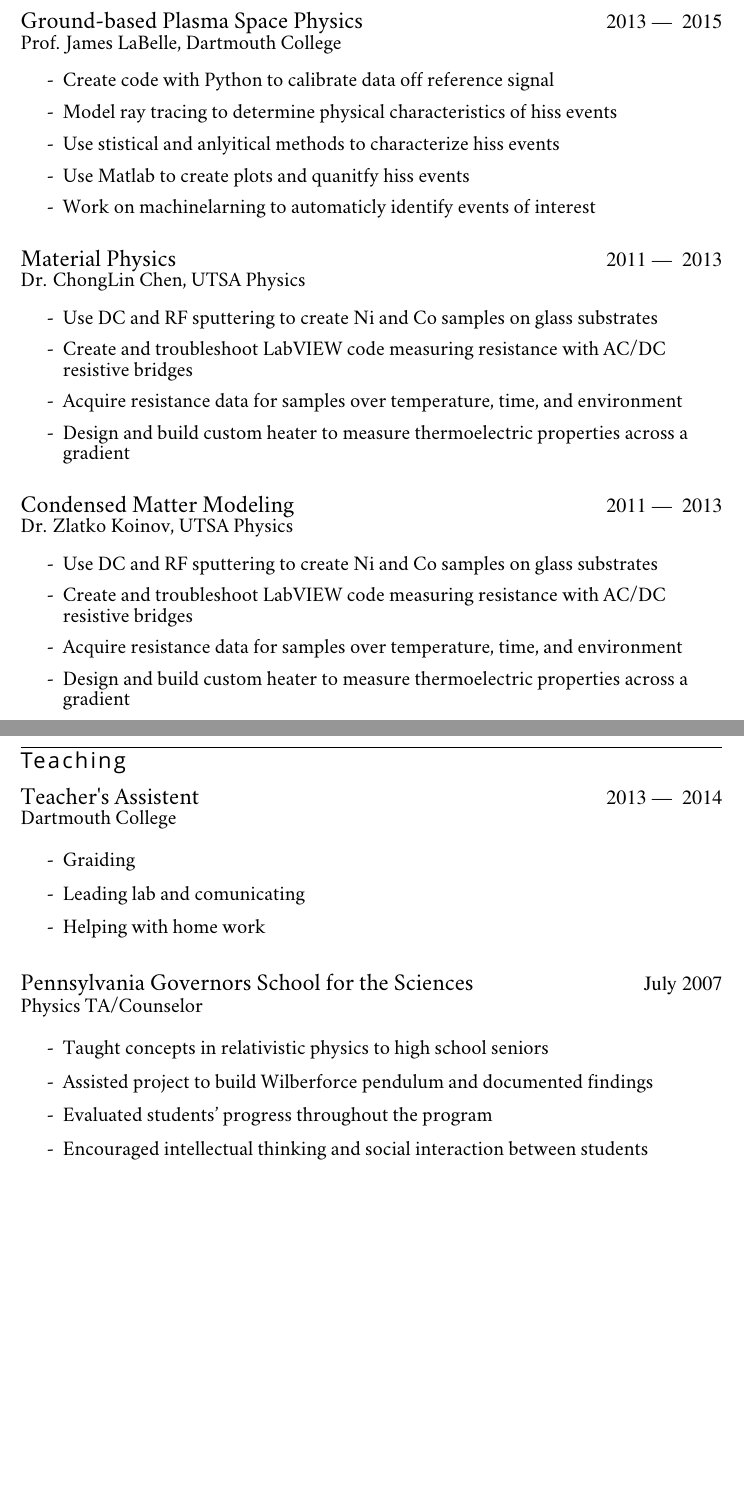
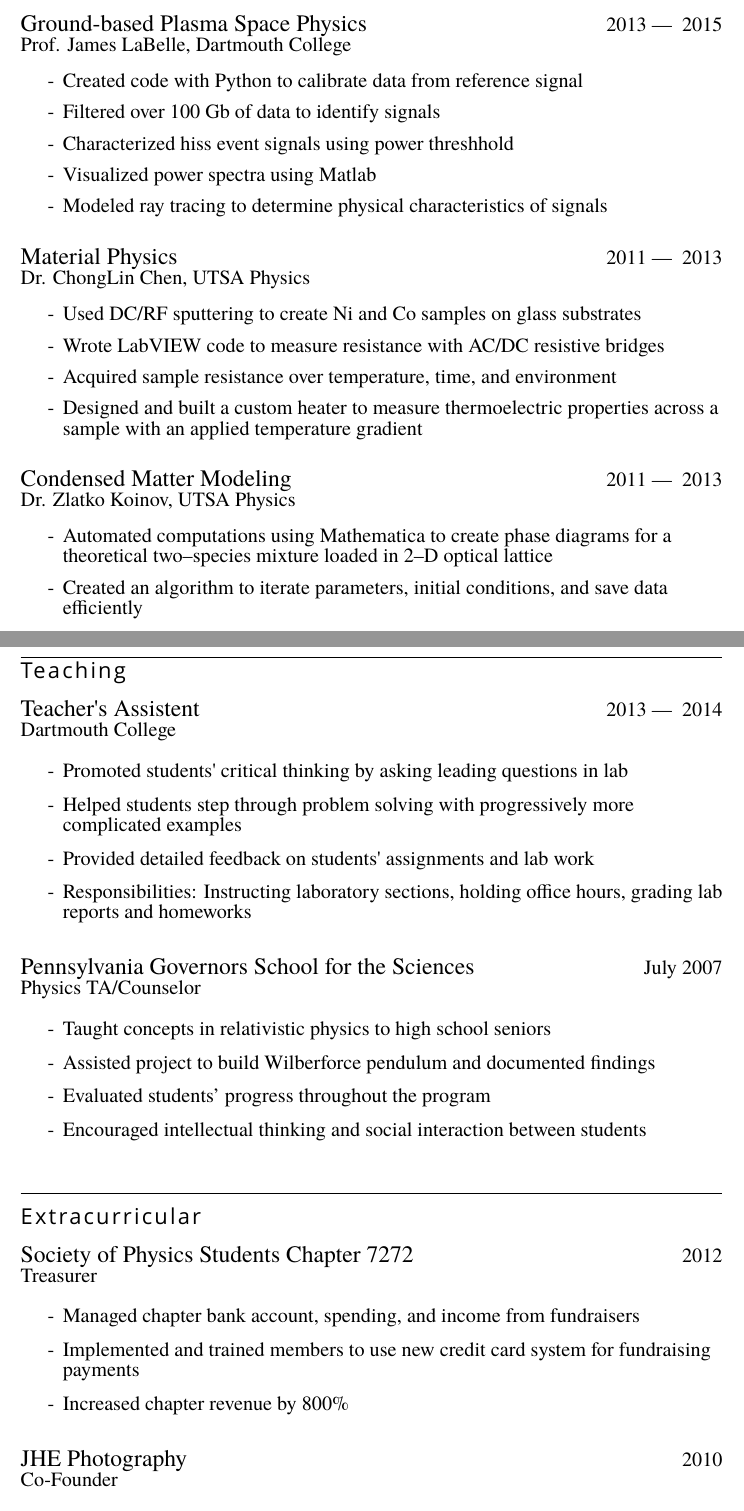
Before and after one commit to howardfk/latex_resume, a LaTeX CV (resume_temp.tex, which reads resume.cls): two parts of pages 1 and 2 of 2, joined at a grey line, cut so that both start at the same text, the shorter picture padded with empty space. Compiled offline with XeLaTeX; a missing font is replaced by an installed copy or a similar font.

Commit message:
Changed font of text, changed content, spell check, rearagne order of sections, tweeked spacing between workitems

```diff
--- a/resume.cls
+++ b/resume.cls
@@ -68,10 +68,10 @@
 \newfontfamily{\titlefont}{Gill Sans Light}
 \newfontfamily{\SectionFont}{Gill Sans Light}%Helvetica Neue ULTRALIGHT}
 \newfontfamily{\numberstyle}{Georgia}
-\newfontfamily{\worklistfont}{Big Caslon}
-\newfontfamily{\SchoolFont}{Big Caslon}
-\newfontfamily{\WorkFont}{Big Caslon}
-\newfontfamily{\MainFont}{Big Caslon}
+\newfontfamily{\worklistfont}{Georgia}
+\newfontfamily{\SchoolFont}{Georgia}
+\newfontfamily{\WorkFont}{Georgia}
+\newfontfamily{\MainFont}{Georgia}
 
 \newcommand{\SectionStyle}{\small\addfontfeature{LetterSpace=10.0}}
 \newcommand{\TitlenameStyle}{\Huge}
@@ -151,10 +151,10 @@
 \titlespacing*{\section}{0pt}{0.2em}{1.5em}
 
 \newenvironment{school}[7]{
-	\SchoolFont \SchoolNameStyle #1 \hfill{} \normalsize \numberstyle #2 \\* \SchoolDeatleStyle #3 \\* #4 #5 #6 #7}{\vspace*{1.0 em}}
+	\SchoolFont \SchoolNameStyle #1 \hfill{} \normalsize \numberstyle #2 \\* \SchoolDeatleStyle #3 \\* #4 #5 #6 #7}{\vspace*{0.8 em}}
 
 \newenvironment{work}[3]{
 	\WorkFont \WorkNameStyle #1 \hfill{} \normalsize\numberstyle #2 \\* \worklistfont\WorkDeatleStyle
-	\begin{list}{-}{#3 \vspace*{0.40em}}%\settowidth{\rightmargin}{#2}}
+	\begin{list}{-}{#3 \vspace*{0.34em}}%\settowidth{\rightmargin}{#2}}
 	}
 	{\end{list}\vspace*{1.0 em}}
--- a/resume_temp.tex
+++ b/resume_temp.tex
@@ -30,32 +36,31 @@
 \section{RESEARCH \& WORK}
 
 \begin{work}{Ground-based Plasma Space Physics }{2013  \textemdash \ \ 2015}{Prof. James LaBelle, Dartmouth College }
-\item{Create code with Python to calibrate data off reference signal}
-\item{Model ray tracing to determine physical characteristics of hiss events}
-\item{Use stistical and anlyitical methods to characterize hiss events}
-\item{Use Matlab to create plots and quanitfy hiss events}
-\item{Work on machinelarning to automaticly identify events of interest}
+\item{Created code with Python to calibrate data from reference signal}
+\item{Filtered over 100 Gb of data to identify signals}
+\item{Characterized hiss event signals using power threshhold}
+\item{Visualized power spectra using Matlab}
+\item{Modeled ray tracing to determine physical characteristics of signals}
 \end{work}
 
 \begin{work}{Material Physics}{2011  \textemdash \ \ 2013}{Dr. ChongLin Chen, UTSA Physics}
-\item{Use DC and RF sputtering to create Ni and Co samples on glass substrates}
-\item{Create and troubleshoot LabVIEW code measuring resistance with AC/DC resistive bridges}
-\item{\normalsize Acquire resistance data for samples over temperature, time, and environment}
-\item{Design and build custom heater to measure thermoelectric properties across a gradient}
+\item{Used DC/RF sputtering to create Ni and Co samples on glass substrates}
+\item{Wrote LabVIEW code to measure resistance with AC/DC resistive bridges}
+\item{\normalsize Acquired sample resistance over temperature, time, and environment}
+\item{Designed and built a custom heater to measure thermoelectric properties across a sample with an applied temperature gradient}
 \end{work}
 
 \begin{work}{Condensed Matter Modeling}{2011  \textemdash \ \ 2013}{Dr. Zlatko Koinov, UTSA Physics}
-\item{Use DC and RF sputtering to create Ni and Co samples on glass substrates}
-\item{Create and troubleshoot LabVIEW code measuring resistance with AC/DC resistive bridges}
-\item{ Acquire resistance data for samples over temperature, time, and environment}
-\item{Design and build custom heater to measure thermoelectric properties across a gradient}
+\item{Automated computations using Mathematica to create phase diagrams for a theoretical two–species mixture loaded in 2–D optical lattice}
+\item{Created an algorithm to iterate parameters, initial conditions, and save data efficiently}
 \end{work}
 
 \section*{Teaching}
 \begin{work}{Teacher's Assistent}{2013  \textemdash \ \ 2014}{Dartmouth College}
-\item{Graiding}
-\item{Leading lab and comunicating}
-\item{Helping with home work}
+\item{Promoted students' critical thinking by asking leading questions in lab}
+\item{Helped students step through problem solving with progressively more complicated examples}
+\item{Provided detailed feedback on students' assignments and lab work}
+\item{Responsibilities: Instructing laboratory sections, holding office hours, grading lab reports and homeworks}
 \end{work}
 
 \begin{work}{Pennsylvania Governors School for the Sciences}{July 2007}{Physics TA/Counselor}
@@ -65,4 +70,11 @@
 \item{Encouraged intellectual thinking and social interaction between students}
 \end{work}
 
+\section{Extracurricular}
+\begin{work}{Society of Physics Students Chapter 7272}{2012}{Treasurer}
+\item{Managed chapter bank account, spending, and income from fundraisers}
+\item{Implemented and trained members to use new credit card system for fundraising payments}
+\item{Increased chapter revenue by 800\%}
+\end{work}
 
+\begin{work}{JHE Photography}{2010}{Co-Founder}
```
Also changed, not shown: resume_temp.tex (15 more changed lines).
